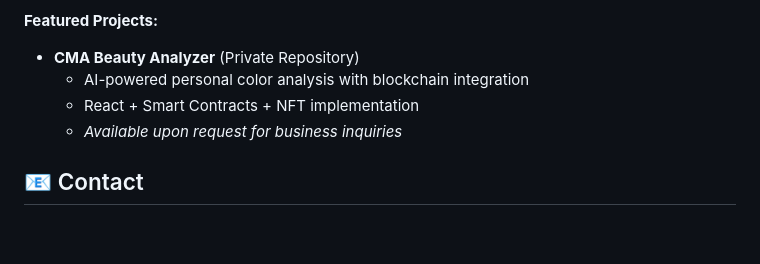
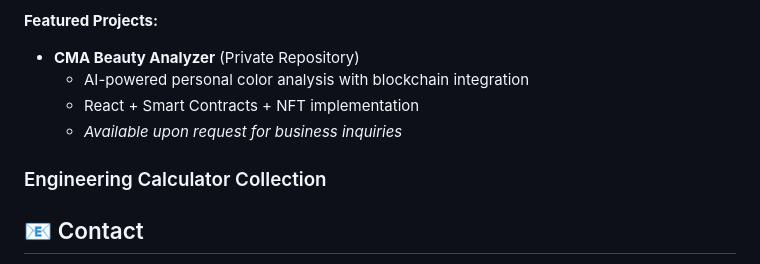
Before and after one commit to minaverse-dev/minaverse-dev, a Markdown page: README.md, the part around the change. GitHub-like rendering; blank space fills up the shorter version.

```diff
--- a/README.md
+++ b/README.md
@@ -90,6 +90,8 @@ Beauty + Technology + Design = ✨
   - React + Smart Contracts + NFT implementation
   - *Available upon request for business inquiries*
 
+### Engineering Calculator Collection
+
 ## 📧 Contact
 
 **For collaboration or demo access:**
```
